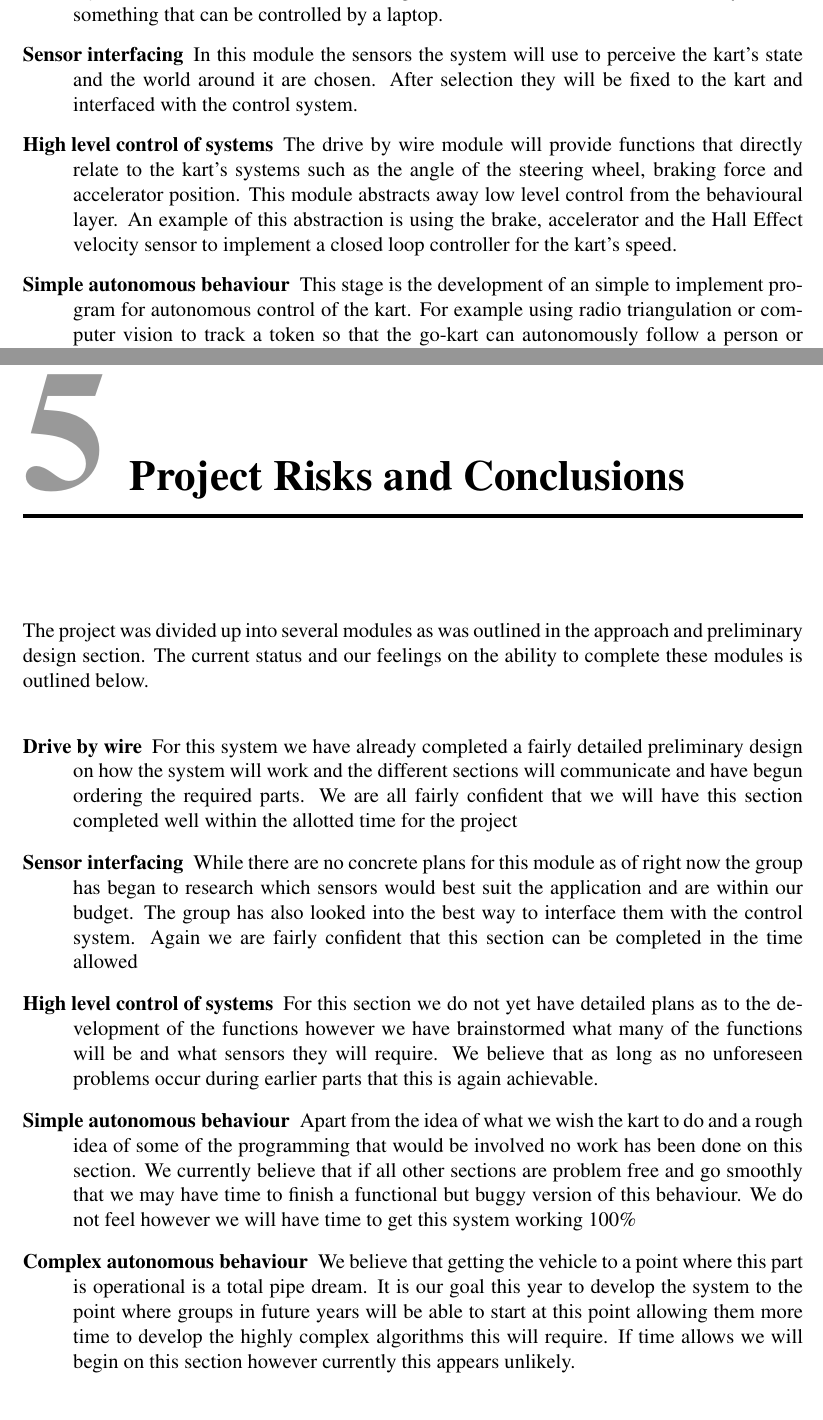
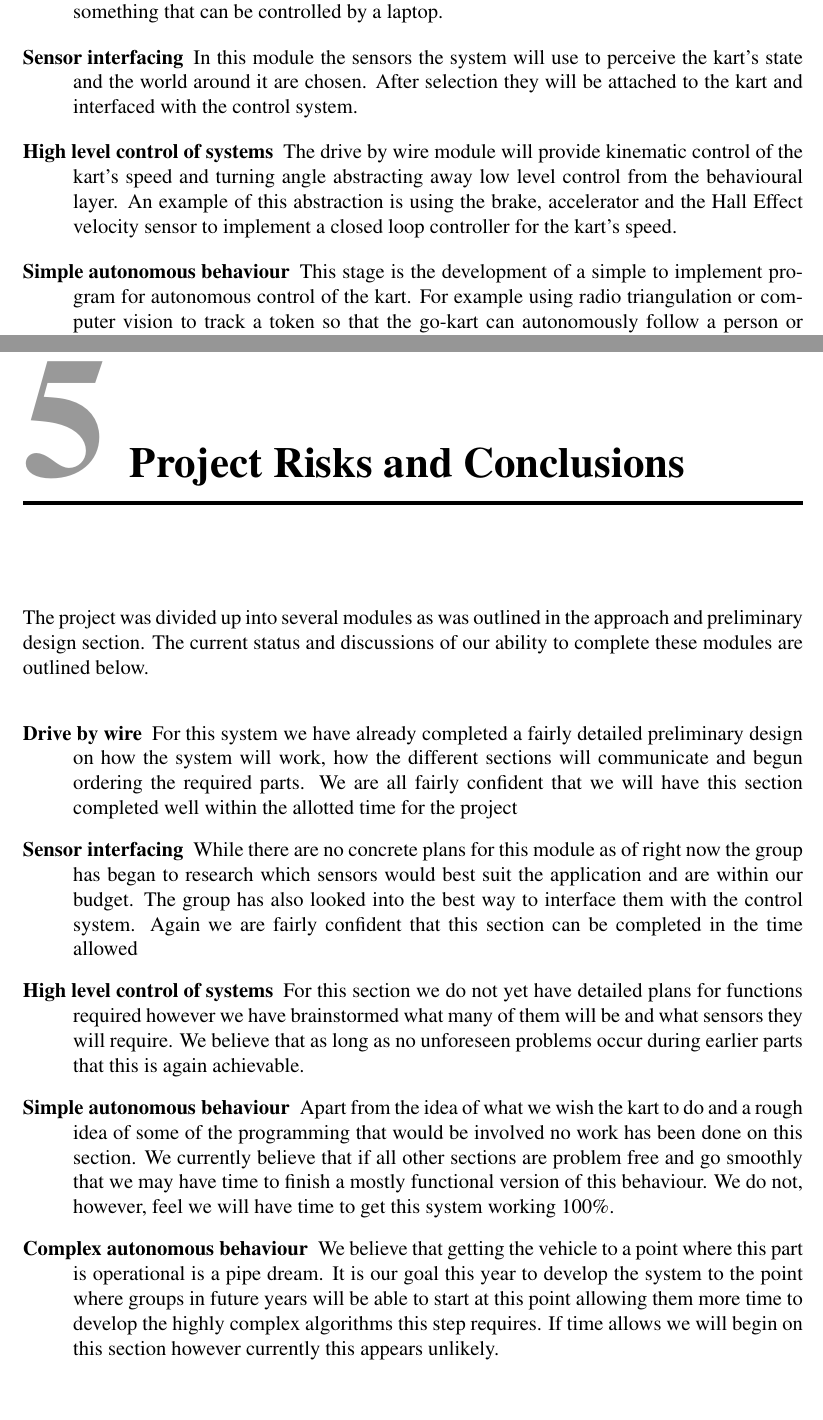
Before and after one commit to team-ramrod/mariokart, a LaTeX thesis (Documentation/SpecificationReport/Report/report.tex, which reads Documentation/SpecificationReport/Report/Approach.tex, Documentation/SpecificationReport/Report/Conclusion.tex): two parts of pages 9 and 16 of 17, joined at a grey line, cut so that both start at the same text. Compiled offline with pdfLaTeX.

Commit message:
Edited entire document.

```diff
--- a/Documentation/SpecificationReport/Report/Approach.tex
+++ b/Documentation/SpecificationReport/Report/Approach.tex
@@ -9,11 +9,11 @@ By dividing the project into a series of modules with simple well documented int
 \begin{description}
 \item[Drive by wire] This is the conversion of the go-kart from a traditional mechanical system to something that can be controlled by a laptop.
 
-\item[Sensor interfacing] In this module the sensors the system will use to perceive the kart's state and the world around it are chosen. After selection they will be fixed to the kart and interfaced with the control system.
+\item[Sensor interfacing] In this module the sensors the system will use to perceive the kart's state and the world around it are chosen. After selection they will be attached to the kart and interfaced with the control system.
 
-\item[High level control of systems] The drive by wire module will provide functions that directly relate to the kart's systems such as the angle of the steering wheel, braking force and accelerator position. This module abstracts away low level control from the behavioural layer. An example of this abstraction is using the brake, accelerator and the Hall Effect velocity sensor to implement a closed loop controller for the kart's speed.
+\item[High level control of systems] The drive by wire module will provide kinematic control of the kart's speed and turning angle abstracting away low level control from the behavioural layer. An example of this abstraction is using the brake, accelerator and the Hall Effect velocity sensor to implement a closed loop controller for the kart's speed.
 
-\item[Simple autonomous behaviour] This stage is the development of an simple to implement program for autonomous control of the kart. For example using radio triangulation or computer vision to track a token so that the go-kart can autonomously follow a person or another vehicle.
+\item[Simple autonomous behaviour] This stage is the development of a simple to implement program for autonomous control of the kart. For example using radio triangulation or computer vision to track a token so that the go-kart can autonomously follow a person or another vehicle.
 
 \item[Complex autonomous behaviour] This module would see the integration of reactive path finding using distance sensors and absolute positioning using GPS into the autonomous go-kart's system. These will enable it to operate as a fully-fledged autonomous vehicle able to operate without any form of human interaction or control. When completed the go-kart will be capable of autonomously navigating to a GPS location whilst safely avoiding obstacles along the way.
 \end{description}
--- a/Documentation/SpecificationReport/Report/Conclusion.tex
+++ b/Documentation/SpecificationReport/Report/Conclusion.tex
@@ -1,15 +1,15 @@
 \chapter{Project Risks and Conclusions}
 
-The project was divided up into several modules as was outlined in the approach and preliminary design section. The current status and our feelings on the ability to complete these modules is outlined below.
+The project was divided up into several modules as was outlined in the approach and preliminary design section. The current status and discussions of our ability to complete these modules are outlined below.
 
 \begin{description}
-\item[Drive by wire] For this system we have already completed a fairly detailed preliminary design on how the system will work and the different sections will communicate and have begun ordering the required parts. We are all fairly confident that we will have this section completed well within the allotted time for the project
+\item[Drive by wire] For this system we have already completed a fairly detailed preliminary design on how the system will work, how the different sections will communicate and begun ordering the required parts. We are all fairly confident that we will have this section completed well within the allotted time for the project
 
 \item[Sensor interfacing] While there are no concrete plans for this module as of right now the group has began to research which sensors would best suit the application and are within our budget. The group has also looked into the best way to interface them with the control system. Again we are fairly confident that this section can be completed in the time allowed
 
-\item[High level control of systems] For this section we do not yet have detailed plans as to the development of the functions however we have brainstormed what many of the functions will be and what sensors they will require. We believe that as long as no unforeseen problems occur during earlier parts that this is again achievable.
+\item[High level control of systems] For this section we do not yet have detailed plans for functions required however we have brainstormed what many of them will be and what sensors they will require. We believe that as long as no unforeseen problems occur during earlier parts that this is again achievable.
 
-\item[Simple autonomous behaviour] Apart from the idea of what we wish the kart to do and a rough idea of some of the programming that would be involved no work has been done on this section. We currently believe that if all other sections are problem free and go smoothly that we may have time to finish a functional but buggy version of this behaviour. We do not feel however we will have time to get this system working 100\%
+\item[Simple autonomous behaviour] Apart from the idea of what we wish the kart to do and a rough idea of some of the programming that would be involved no work has been done on this section. We currently believe that if all other sections are problem free and go smoothly that we may have time to finish a mostly functional version of this behaviour. We do not, however, feel we will have time to get this system working 100\%.
 
-\item[Complex autonomous behaviour] We believe that getting the vehicle to a point where this part is operational is a total pipe dream. It is our goal this year to develop the system to the point where groups in future years will be able to start at this point allowing them more time to develop the highly complex algorithms this will require. If time allows we will begin on this section however currently this appears unlikely.
+\item[Complex autonomous behaviour] We believe that getting the vehicle to a point where this part is operational is a pipe dream. It is our goal this year to develop the system to the point where groups in future years will be able to start at this point allowing them more time to develop the highly complex algorithms this step requires. If time allows we will begin on this section however currently this appears unlikely.
 \end{description}
--- a/Documentation/SpecificationReport/Report/report.tex
+++ b/Documentation/SpecificationReport/Report/report.tex
@@ -30,7 +30,7 @@
   {Wim Looman}\vspace{-0.1cm}\\
   {\tt wgl18@uclive.ac.nz (92692734)}\vspace{0.2cm}\\
   {Simon Richards}\vspace{-0.1cm}\\
-  {\tt scr52@uclive.ac.nz (83238549)}\vspace{0.2cm}\\
+  {\tt scr52@uclive.ac.nz (84974076)}\vspace{0.2cm}\\
   {Zachary Taylor}\vspace{-0.1cm}\\
   {\tt zjt14@uclive.ac.nz (76691819)}\vspace{1.0cm}\\
   {\LARGE Supervisor}\vspace{0.3cm}\\
```
Also changed, not shown: Documentation/SpecificationReport/Report/Abstract.tex (+1 -6 lines), Documentation/SpecificationReport/Report/Budget.tex (+1 -1 lines), Documentation/SpecificationReport/Report/ProjectOverview.tex (+1 -1 lines).
